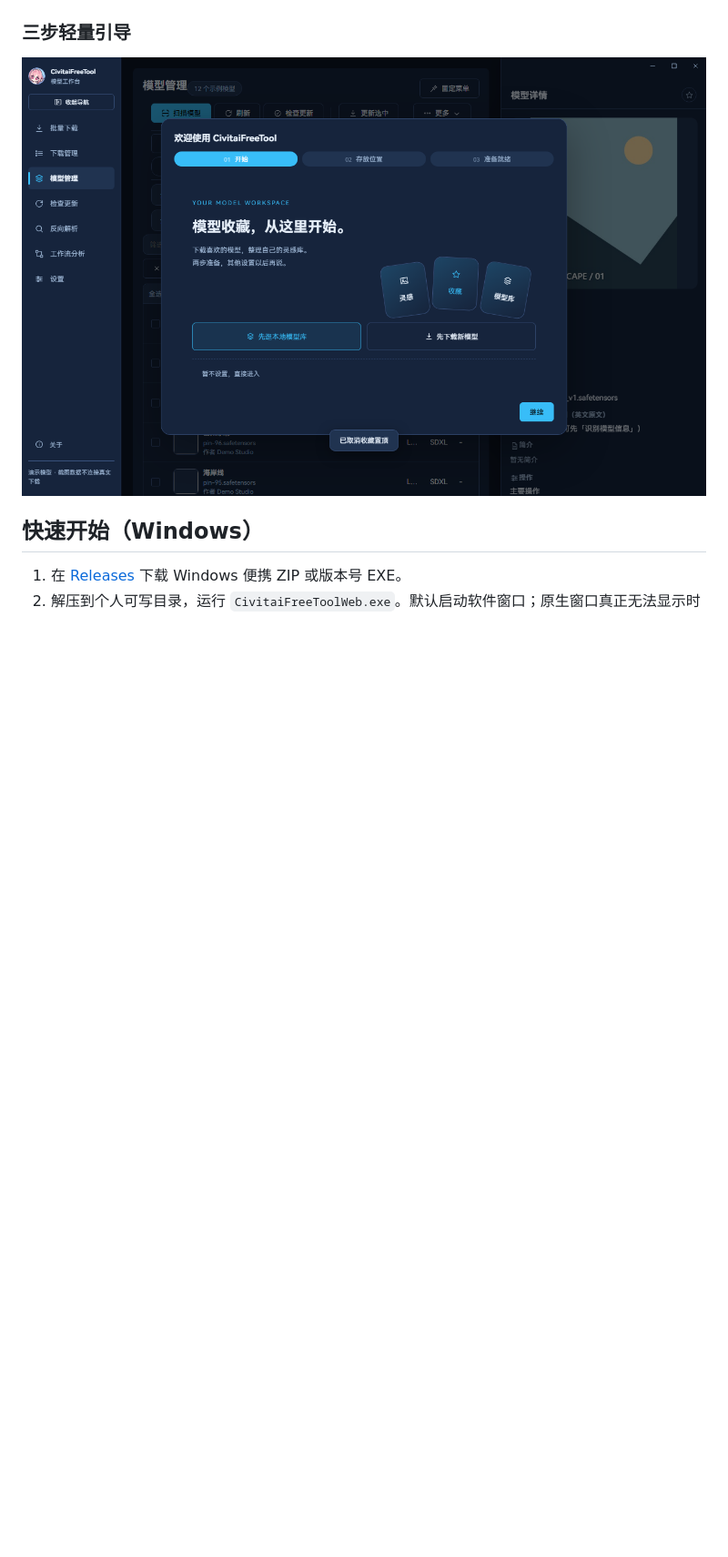
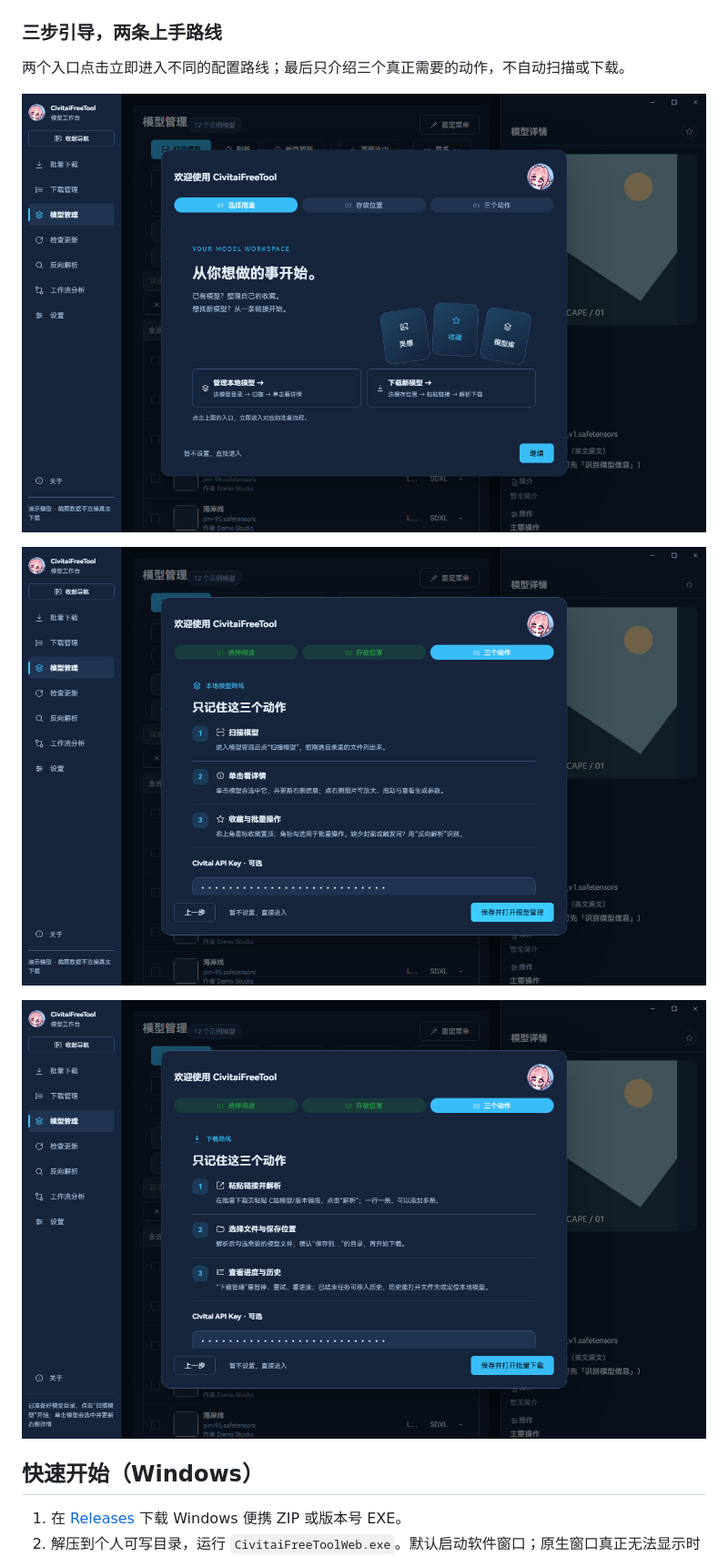
Before and after one commit to ADVICEsama/CivitaiFreeTool, a Markdown page: README.md, the part around the change printed below. Shown: that part at 91% size. Drawn GitHub-style; pictures changed too: docs/screenshots/onboarding-download-guide.png (added), docs/screenshots/onboarding-model-guide.png (added), docs/screenshots/onboarding.png; blank space fills up the shorter version.

Commit message:
fix: select and inspect on click, responsive zoom and actionable onboarding

```diff
--- a/README.md
+++ b/README.md
@@ -41,9 +41,15 @@
 
 ![分类规则说明](docs/screenshots/settings-classification.png)
 
-### 三步轻量引导
+### 三步引导，两条上手路线
+
+两个入口点击立即进入不同的配置路线；最后只介绍三个真正需要的动作，不自动扫描或下载。
 
 ![开始与模型库](docs/screenshots/onboarding.png)
+
+![本地模型三个动作](docs/screenshots/onboarding-model-guide.png)
+
+![下载三个动作](docs/screenshots/onboarding-download-guide.png)
 
 ## 快速开始（Windows）
 
```
Also changed, not shown: other parts of README.md (+3 -3 lines), CHANGELOG.md (+12 -1 lines), docs/releases/v2.6.8.md (added, +10 -0 lines), docs/screenshots/settings-appearance.png, 8 other files.
